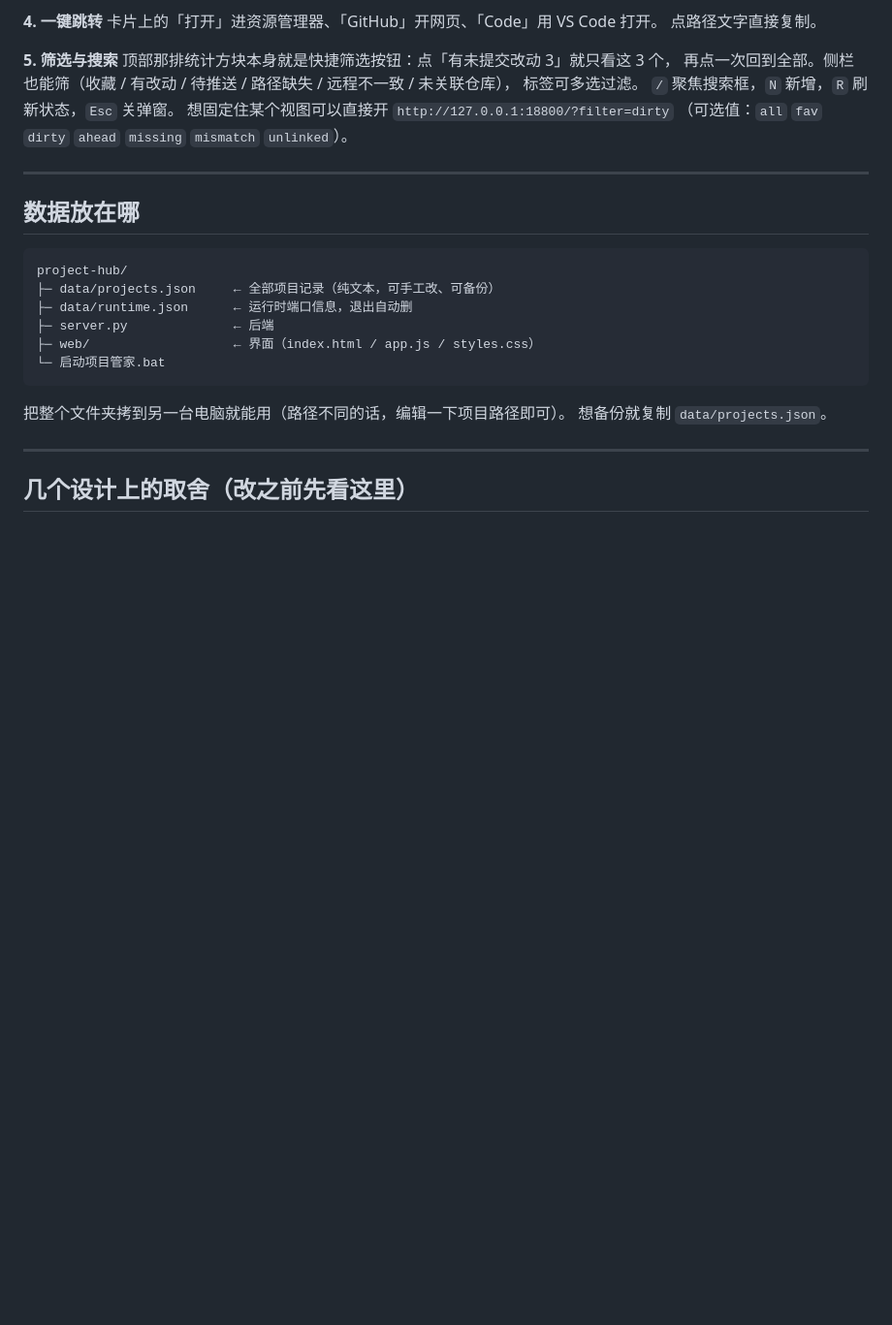
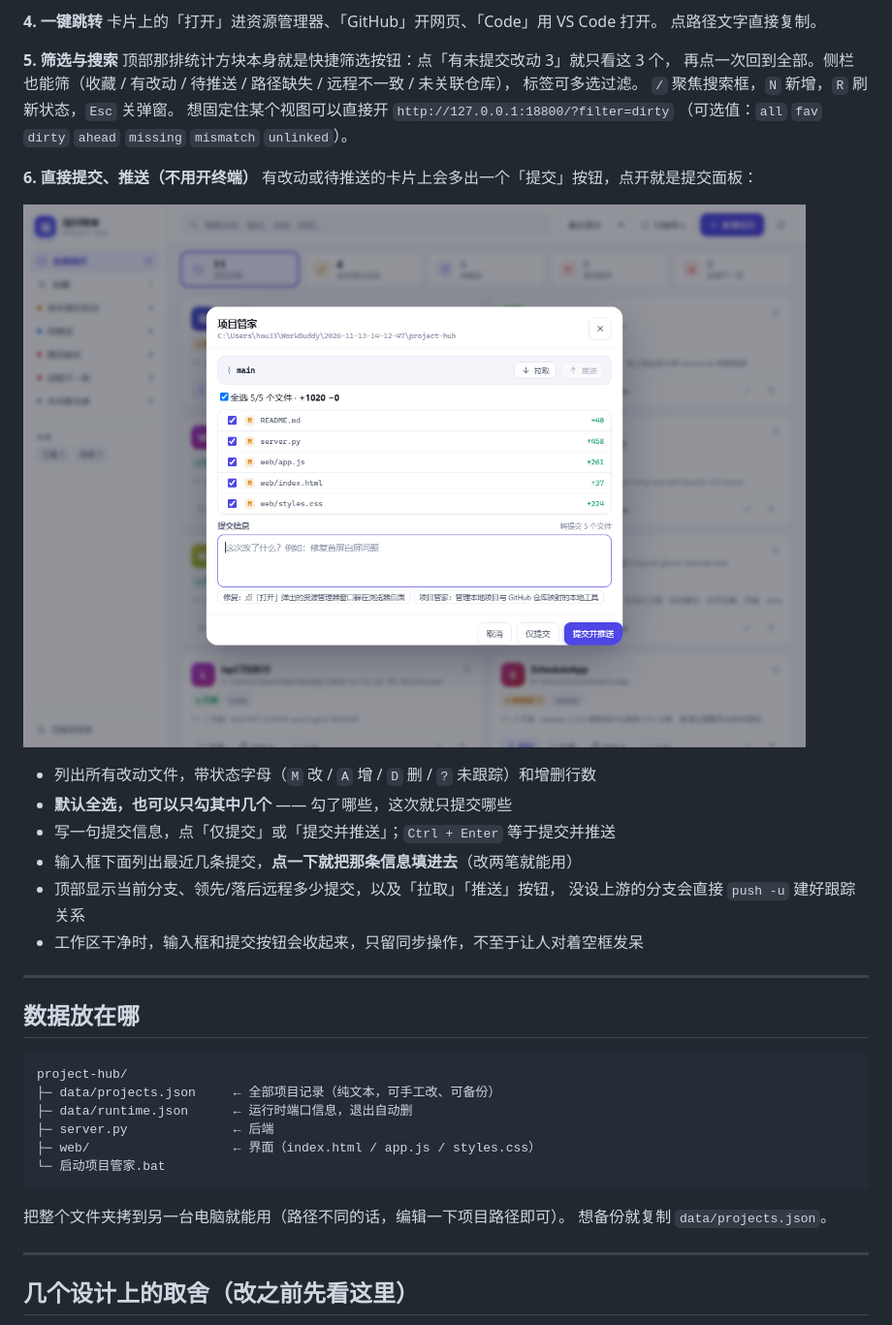
Before and after one commit to zy2755/project-hub, a Markdown page: README.md, the part around one of its changes. Shown at 97% size. GitHub-like rendering; pictures changed too: 预览-提交推送.png (added); blank space fills up the shorter version.

```diff
--- a/README.md
+++ b/README.md
@@ -66,6 +66,19 @@
 想固定住某个视图可以直接开 `http://127.0.0.1:18800/?filter=dirty`
 （可选值：`all` `fav` `dirty` `ahead` `missing` `mismatch` `unlinked`）。
 
+**6. 直接提交、推送（不用开终端）**
+有改动或待推送的卡片上会多出一个「提交」按钮，点开就是提交面板：
+
+![提交与推送](预览-提交推送.png)
+
+- 列出所有改动文件，带状态字母（`M` 改 / `A` 增 / `D` 删 / `?` 未跟踪）和增删行数
+- **默认全选，也可以只勾其中几个** —— 勾了哪些，这次就只提交哪些
+- 写一句提交信息，点「仅提交」或「提交并推送」；`Ctrl + Enter` 等于提交并推送
+- 输入框下面列出最近几条提交，**点一下就把那条信息填进去**（改两笔就能用）
+- 顶部显示当前分支、领先/落后远程多少提交，以及「拉取」「推送」按钮，
+  没设上游的分支会直接 `push -u` 建好跟踪关系
+- 工作区干净时，输入框和提交按钮会收起来，只留同步操作，不至于让人对着空框发呆
+
 ---
 
 ## 数据放在哪
```
Also changed, not shown: other parts of README.md (+27 -0 lines), 预览.png, 4 other files.
